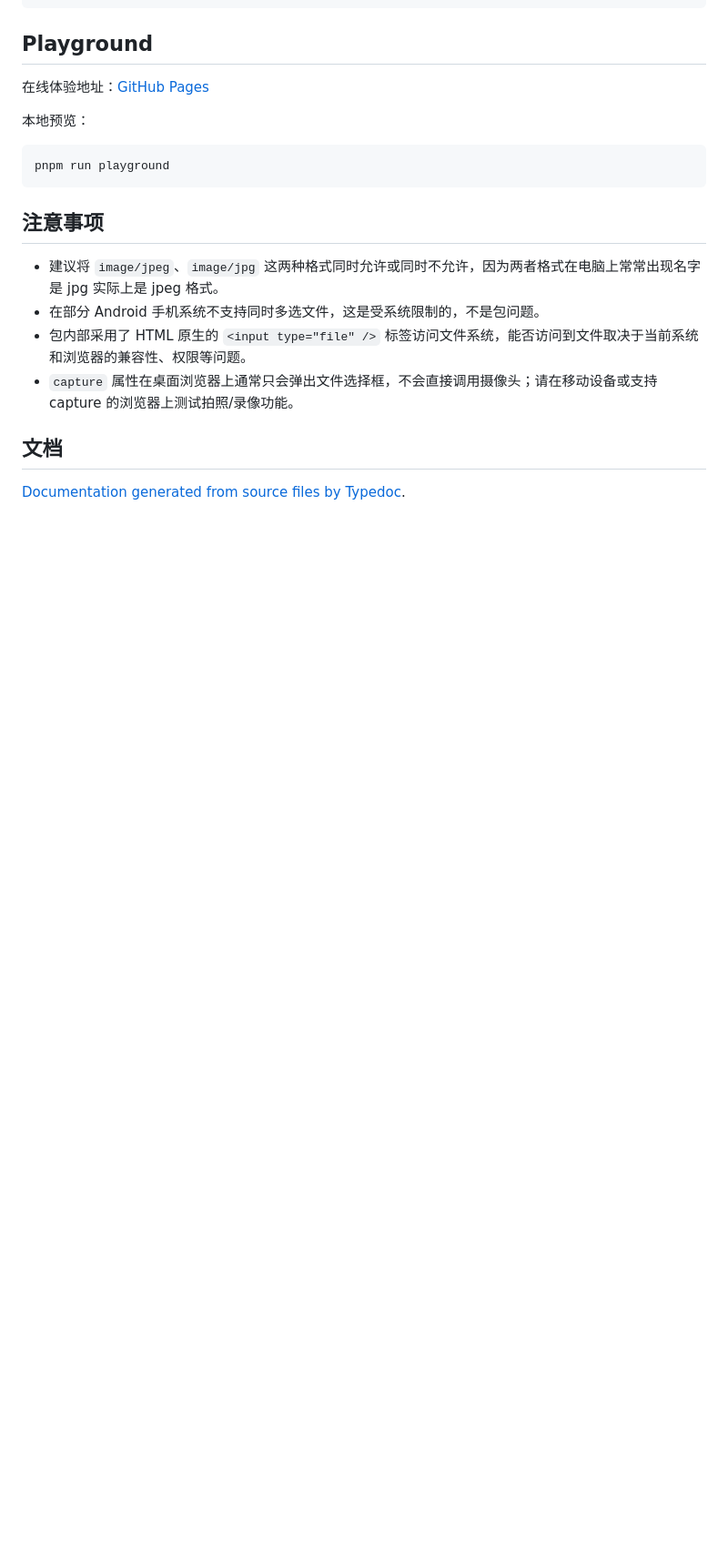
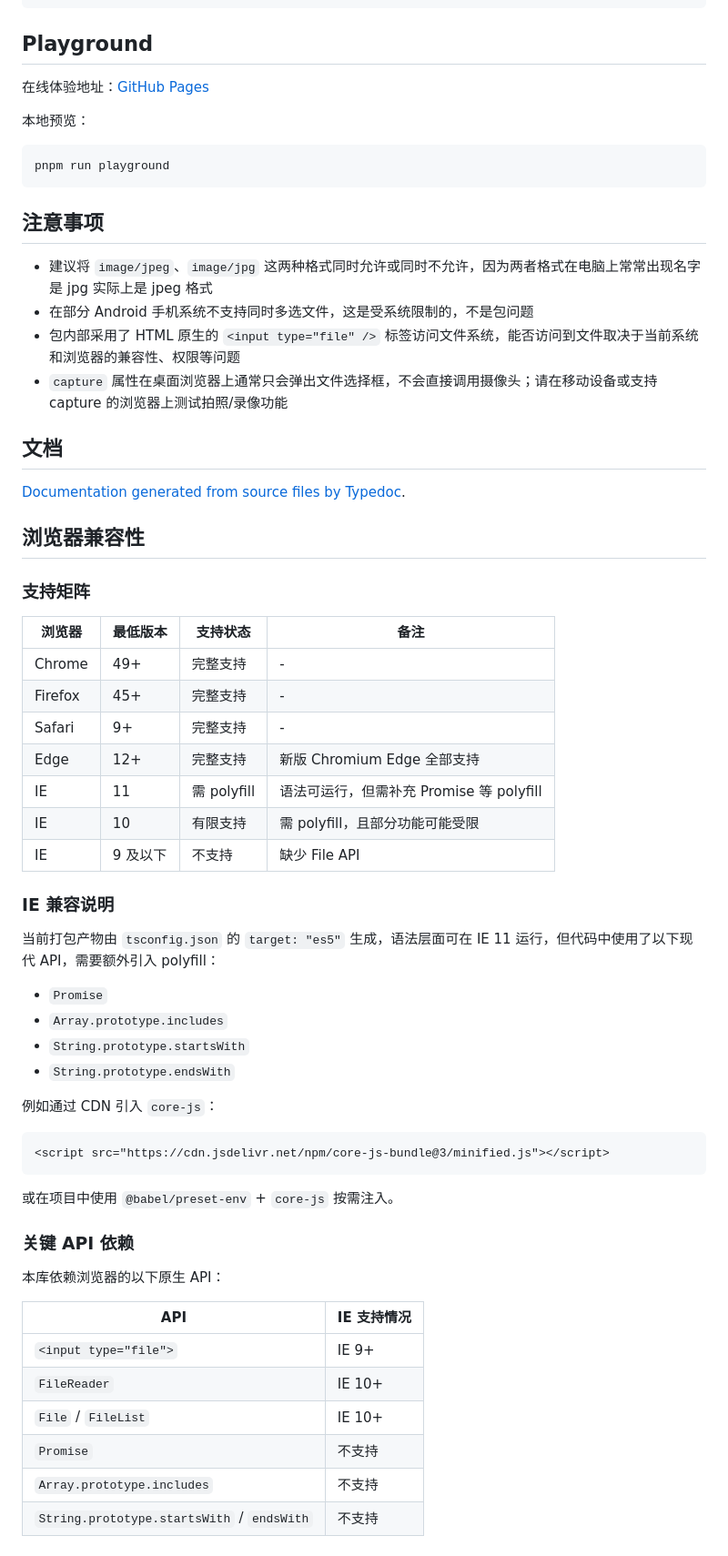
Before and after one commit to wxwzl/web-file-selector, a Markdown page: README.md, the part around one of its changes. Shown at 91% size. Drawn GitHub-style; blank space fills up the shorter version.

````diff
--- a/README.md
+++ b/README.md
@@ -126,11 +180,55 @@ pnpm run playground
 
 ## 注意事项
 
-- 建议将 `image/jpeg`、`image/jpg` 这两种格式同时允许或同时不允许，因为两者格式在电脑上常常出现名字是 jpg 实际上是 jpeg 格式。
-- 在部分 Android 手机系统不支持同时多选文件，这是受系统限制的，不是包问题。
-- 包内部采用了 HTML 原生的 `<input type="file" />` 标签访问文件系统，能否访问到文件取决于当前系统和浏览器的兼容性、权限等问题。
-- `capture` 属性在桌面浏览器上通常只会弹出文件选择框，不会直接调用摄像头；请在移动设备或支持 capture 的浏览器上测试拍照/录像功能。
+- 建议将 `image/jpeg`、`image/jpg` 这两种格式同时允许或同时不允许，因为两者格式在电脑上常常出现名字是 jpg 实际上是 jpeg 格式
+- 在部分 Android 手机系统不支持同时多选文件，这是受系统限制的，不是包问题
+- 包内部采用了 HTML 原生的 `<input type="file" />` 标签访问文件系统，能否访问到文件取决于当前系统和浏览器的兼容性、权限等问题
+- `capture` 属性在桌面浏览器上通常只会弹出文件选择框，不会直接调用摄像头；请在移动设备或支持 capture 的浏览器上测试拍照/录像功能
 
 ## 文档
 
 [Documentation generated from source files by Typedoc](./docs/README.md).
+
+## 浏览器兼容性
+
+### 支持矩阵
+
+| 浏览器 | 最低版本 | 支持状态 | 备注 |
+| --- | --- | --- | --- |
+| Chrome | 49+ | 完整支持 | - |
+| Firefox | 45+ | 完整支持 | - |
+| Safari | 9+ | 完整支持 | - |
+| Edge | 12+ | 完整支持 | 新版 Chromium Edge 全部支持 |
+| IE | 11 | 需 polyfill | 语法可运行，但需补充 Promise 等 polyfill |
+| IE | 10 | 有限支持 | 需 polyfill，且部分功能可能受限 |
+| IE | 9 及以下 | 不支持 | 缺少 File API |
+
+### IE 兼容说明
+
+当前打包产物由 `tsconfig.json` 的 `target: "es5"` 生成，语法层面可在 IE 11 运行，但代码中使用了以下现代 API，需要额外引入 polyfill：
+
+- `Promise`
+- `Array.prototype.includes`
+- `String.prototype.startsWith`
+- `String.prototype.endsWith`
+
+例如通过 CDN 引入 `core-js`：
+
+```html
+<script src="https://cdn.jsdelivr.net/npm/core-js-bundle@3/minified.js"></script>
+```
+
+或在项目中使用 `@babel/preset-env` + `core-js` 按需注入。
+
+### 关键 API 依赖
+
+本库依赖浏览器的以下原生 API：
+
+| API | IE 支持情况 |
+| --- | --- |
+| `<input type="file">` | IE 9+ |
+| `FileReader` | IE 10+ |
+| `File` / `FileList` | IE 10+ |
+| `Promise` | 不支持 |
+| `Array.prototype.includes` | 不支持 |
+| `String.prototype.startsWith` / `endsWith` | 不支持 |
````
Also changed, not shown: other parts of README.md (+69 -15 lines).
